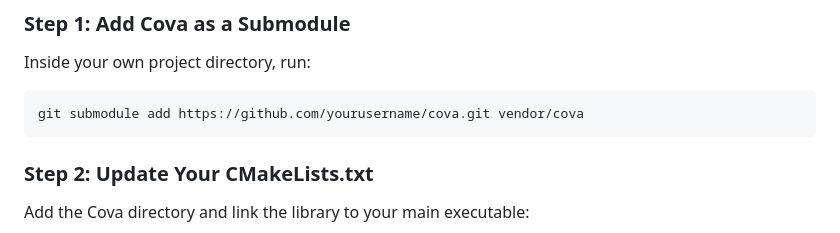
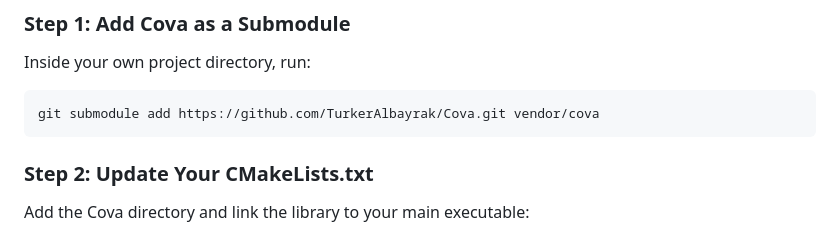
Before and after one commit to TurkerAlbayrak/Cova, a Markdown page: README.md, the part around one of its changes. Drawn GitHub-style.

Commit message:
Change Cova submodule URL in README.md
Updated submodule URL for Cova framework in README.

````diff
--- a/README.md
+++ b/README.md
@@ -57,7 +61,7 @@ If you want to use the Cova Framework to build your own application, the most mo
 ### Step 1: Add Cova as a Submodule
 Inside your own project directory, run:
 ```bash
-git submodule add https://github.com/yourusername/cova.git vendor/cova
+git submodule add https://github.com/TurkerAlbayrak/Cova.git vendor/cova
 ```
 
 ### Step 2: Update Your CMakeLists.txt
````
Also changed, not shown: other parts of README.md (+4 -0 lines).
